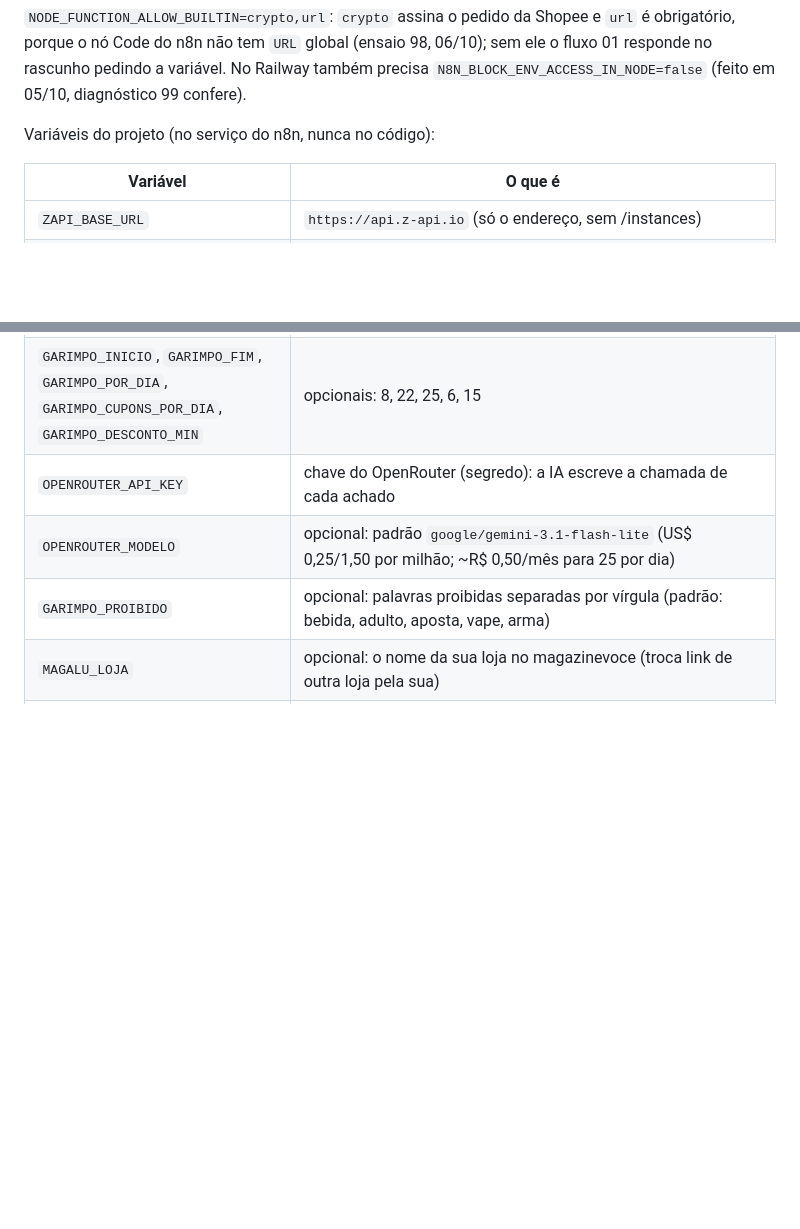
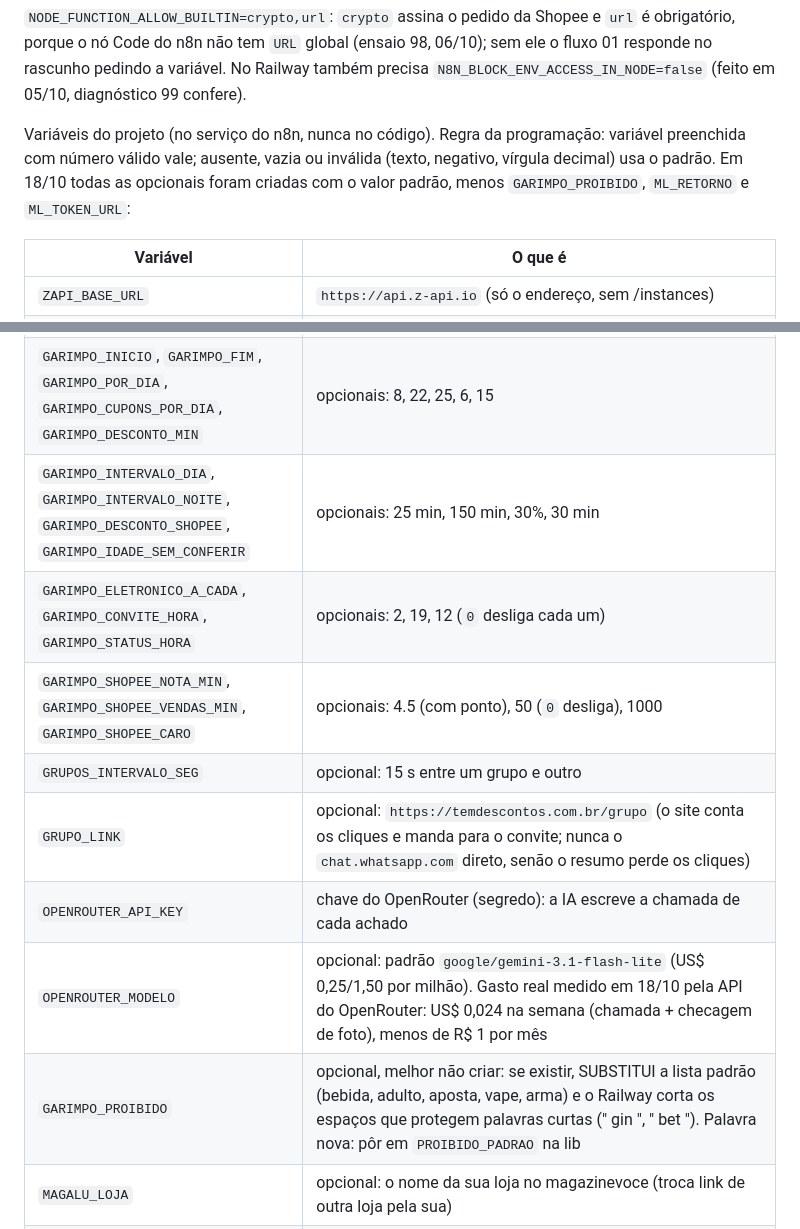
Before and after one commit to KaosTon/LINKSDEAFILIADOS, a Markdown page: PLANEJAMENTO.md, 2 parts joined by grey strips. Drawn GitHub-style; blank space fills up the shorter version.

Commit message:
Docs: variaveis de 18/10, gasto de IA e formatacao do WhatsApp
Lista todas as variaveis opcionais com o padrao, explica que valor
invalido cai no padrao, avisa para nao criar GARIMPO_PROIBIDO e para usar
o link do site em GRUPO_LINK. Registra o gasto real do OpenRouter e a
correcao do negrito/riscado no rascunho.

Co-Authored-By: Claude Opus 5.5 <noreply@anthropic.com>
Claude-Session: https://claude.ai/code/session_01AzRaioEWVift5RoPR7mM1i

```diff
--- a/PLANEJAMENTO.md
+++ b/PLANEJAMENTO.md
@@ -70,7 +70,7 @@ NODE_FUNCTION_ALLOW_BUILTIN=crypto,url
 06/10); sem ele o fluxo 01 responde no rascunho pedindo a variável. No Railway também precisa `N8N_BLOCK_ENV_ACCESS_IN_NODE=false` (feito
 em 05/10, diagnóstico 99 confere).
 
-Variáveis do projeto (no serviço do n8n, nunca no código):
+Variáveis do projeto (no serviço do n8n, nunca no código). Regra da programação: variável preenchida com número válido vale; ausente, vazia ou inválida (texto, negativo, vírgula decimal) usa o padrão. Em 18/10 todas as opcionais foram criadas com o valor padrão, menos `GARIMPO_PROIBIDO`, `ML_RETORNO` e `ML_TOKEN_URL`:
 
 | Variável | O que é |
 |---|---|
@@ -86,9 +86,14 @@ Variáveis do projeto (no serviço do n8n, nunca no código):
 | `GARIMPO_LIGADO` | `sim` para o fluxo 03 postar sozinho; sem isso ele só calcula |
 | `GARIMPO_CANAIS` | opcional: canais públicos do Telegram (padrão `promotop,pechinchou,fadadoscupons,cupomonline`; 13/10 ele pediu somar `tudonapromo`, o canal de referência do padrão de legenda) |
 | `GARIMPO_INICIO`, `GARIMPO_FIM`, `GARIMPO_POR_DIA`, `GARIMPO_CUPONS_POR_DIA`, `GARIMPO_DESCONTO_MIN` | opcionais: 8, 22, 25, 6, 15 |
+| `GARIMPO_INTERVALO_DIA`, `GARIMPO_INTERVALO_NOITE`, `GARIMPO_DESCONTO_SHOPEE`, `GARIMPO_IDADE_SEM_CONFERIR` | opcionais: 25 min, 150 min, 30%, 30 min |
+| `GARIMPO_ELETRONICO_A_CADA`, `GARIMPO_CONVITE_HORA`, `GARIMPO_STATUS_HORA` | opcionais: 2, 19, 12 (`0` desliga cada um) |
+| `GARIMPO_SHOPEE_NOTA_MIN`, `GARIMPO_SHOPEE_VENDAS_MIN`, `GARIMPO_SHOPEE_CARO` | opcionais: 4.5 (com ponto), 50 (`0` desliga), 1000 |
+| `GRUPOS_INTERVALO_SEG` | opcional: 15 s entre um grupo e outro |
+| `GRUPO_LINK` | opcional: `https://temdescontos.com.br/grupo` (o site conta os cliques e manda para o convite; nunca o `chat.whatsapp.com` direto, senão o resumo perde os cliques) |
 | `OPENROUTER_API_KEY` | chave do OpenRouter (segredo): a IA escreve a chamada de cada achado |
-| `OPENROUTER_MODELO` | opcional: padrão `google/gemini-3.1-flash-lite` (US$ 0,25/1,50 por milhão; ~R$ 0,50/mês para 25 por dia) |
-| `GARIMPO_PROIBIDO` | opcional: palavras proibidas separadas por vírgula (padrão: bebida, adulto, aposta, vape, arma) |
+| `OPENROUTER_MODELO` | opcional: padrão `google/gemini-3.1-flash-lite` (US$ 0,25/1,50 por milhão). Gasto real medido em 18/10 pela API do OpenRouter: US$ 0,024 na semana (chamada + checagem de foto), menos de R$ 1 por mês |
+| `GARIMPO_PROIBIDO` | opcional, melhor não criar: se existir, SUBSTITUI a lista padrão (bebida, adulto, aposta, vape, arma) e o Railway corta os espaços que protegem palavras curtas (" gin ", " bet "). Palavra nova: pôr em `PROIBIDO_PADRAO` na lib |
 | `MAGALU_LOJA` | opcional: o nome da sua loja no magazinevoce (troca link de outra loja pela sua) |
 | `WEBHOOK_SEGREDO` | opcional, recomendado: texto aleatório; a URL do webhook na Z-API termina com `?k=` e ele |
 
```
Also changed, not shown: CLAUDE.md (+1 -1 lines).
